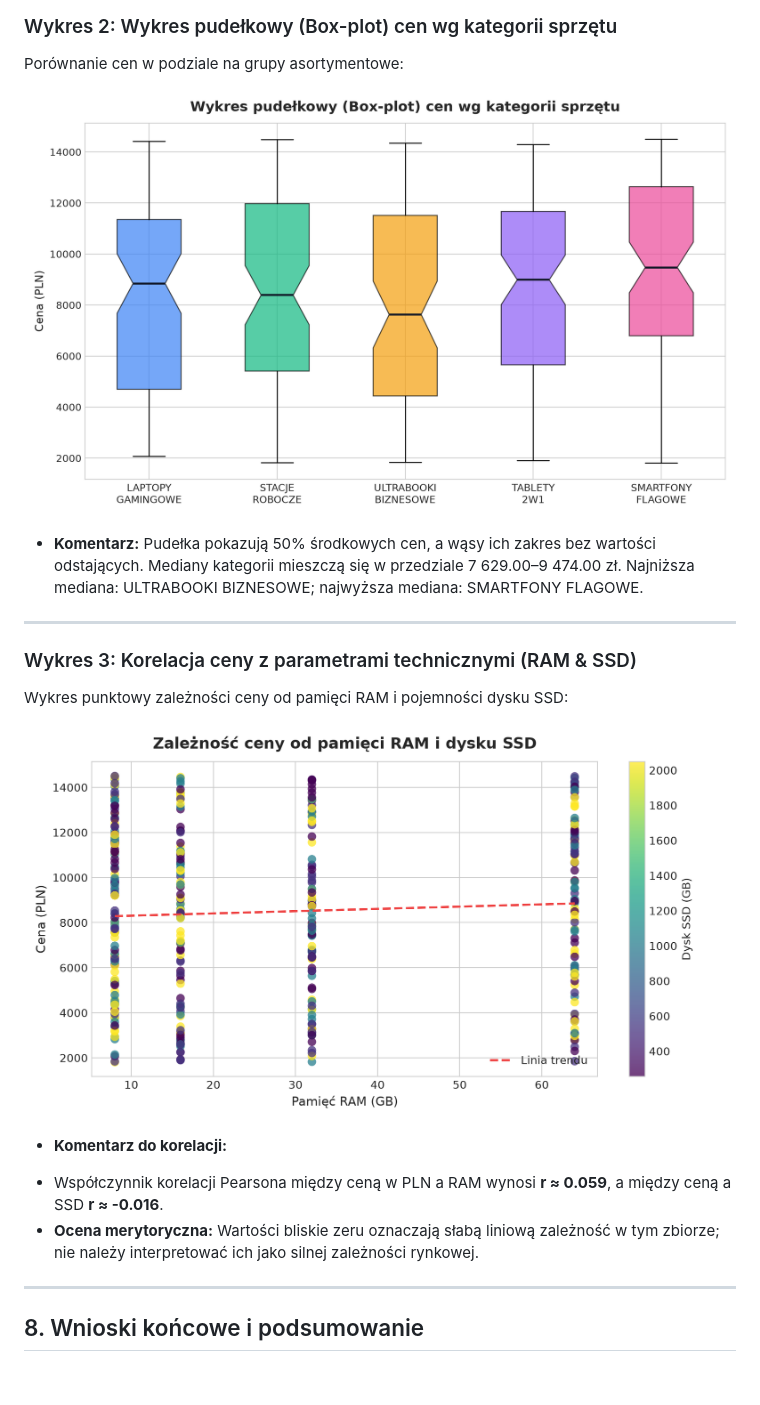
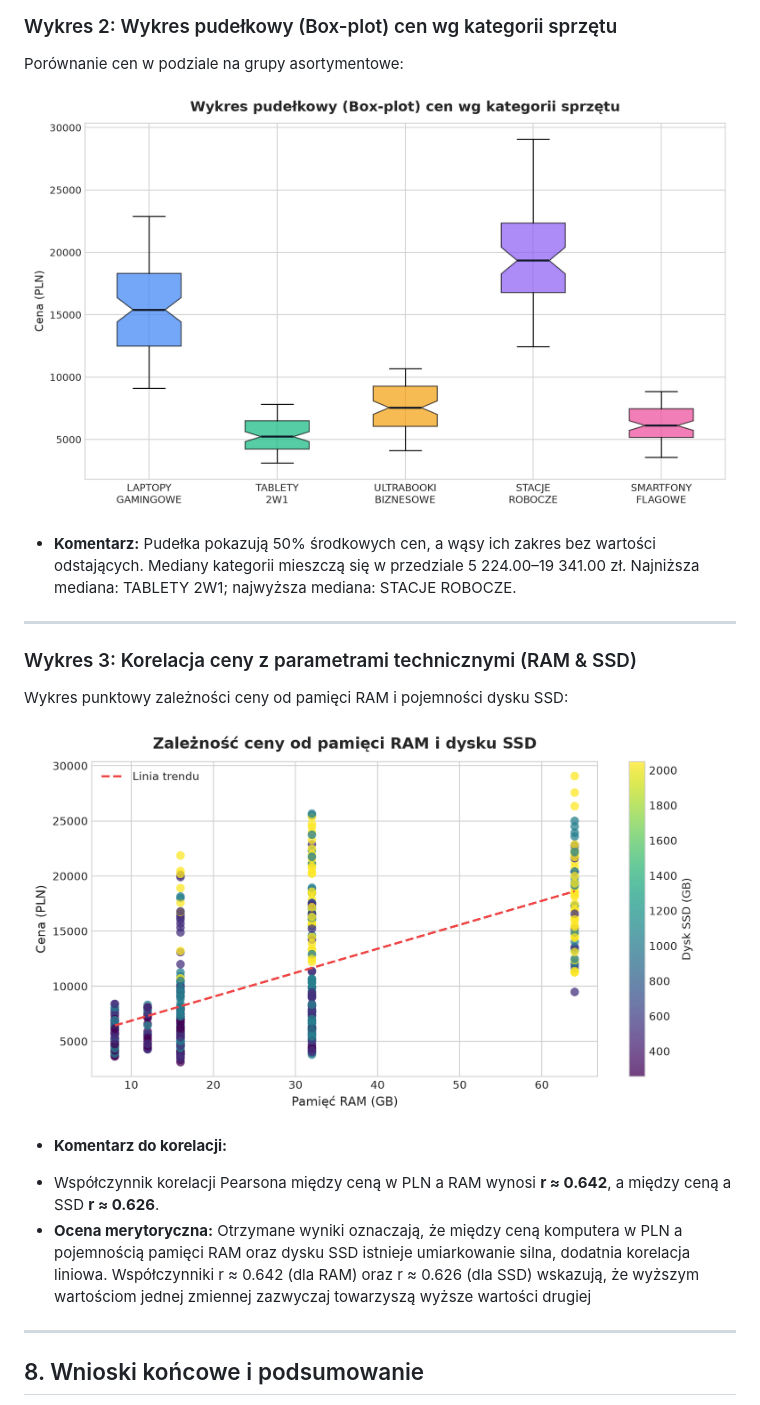
Before and after one commit to gabbla05/WebParser, a Markdown page: SPRAWOZDANIE.md, the part around one of its changes. GitHub-like rendering; pictures changed too: raport_wykresy/2_boxplot_cen_kategorie.png, raport_wykresy/3_korelacja_cena_ram_ssd.png; blank space fills up the shorter version.

```diff
--- a/SPRAWOZDANIE.md
+++ b/SPRAWOZDANIE.md
@@ -169,7 +169,7 @@ Porównanie cen w podziale na grupy asortymentowe:
 ![Box-plot cen](raport_wykresy/2_boxplot_cen_kategorie.png)
 
 <!-- AUTO:CHART2_COMMENT:START -->
-* **Komentarz:** Pudełka pokazują 50% środkowych cen, a wąsy ich zakres bez wartości odstających. Mediany kategorii mieszczą się w przedziale 7 629.00–9 474.00 zł. Najniższa mediana: ULTRABOOKI BIZNESOWE; najwyższa mediana: SMARTFONY FLAGOWE.
+* **Komentarz:** Pudełka pokazują 50% środkowych cen, a wąsy ich zakres bez wartości odstających. Mediany kategorii mieszczą się w przedziale 5 224.00–19 341.00 zł. Najniższa mediana: TABLETY 2W1; najwyższa mediana: STACJE ROBOCZE.
 <!-- AUTO:CHART2_COMMENT:END -->
 
 ---
@@ -181,8 +181,8 @@ Wykres punktowy zależności ceny od pamięci RAM i pojemności dysku SSD:
 
 * **Komentarz do korelacji:**
 <!-- AUTO:CHART3_COMMENT:START -->
-  * Współczynnik korelacji Pearsona między ceną w PLN a RAM wynosi **r ≈ 0.059**, a między ceną a SSD **r ≈ -0.016**.
-  * **Ocena merytoryczna:** Wartości bliskie zeru oznaczają słabą liniową zależność w tym zbiorze; nie należy interpretować ich jako silnej zależności rynkowej.
+  * Współczynnik korelacji Pearsona między ceną w PLN a RAM wynosi **r ≈ 0.642**, a między ceną a SSD **r ≈ 0.626**.
+  * **Ocena merytoryczna:** Otrzymane wyniki oznaczają, że między ceną komputera w PLN a pojemnością pamięci RAM oraz dysku SSD istnieje umiarkowanie silna, dodatnia korelacja liniowa. Współczynniki r ≈ 0.642 (dla RAM) oraz r ≈ 0.626 (dla SSD) wskazują, że wyższym wartościom jednej zmiennej zazwyczaj towarzyszą wyższe wartości drugiej
 <!-- AUTO:CHART3_COMMENT:END -->
 
 ---
```
Also changed, not shown: other parts of SPRAWOZDANIE.md (+14 -14 lines), raport_wykresy/1_histogram_cen.png, 2 other files.
